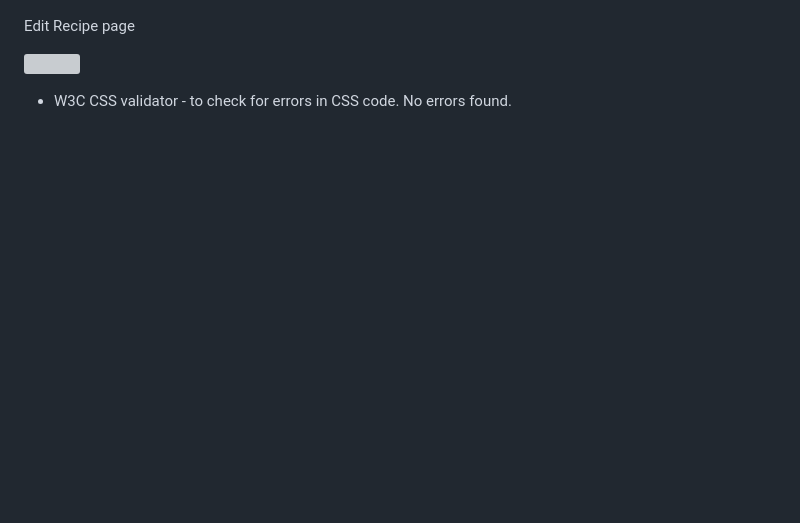
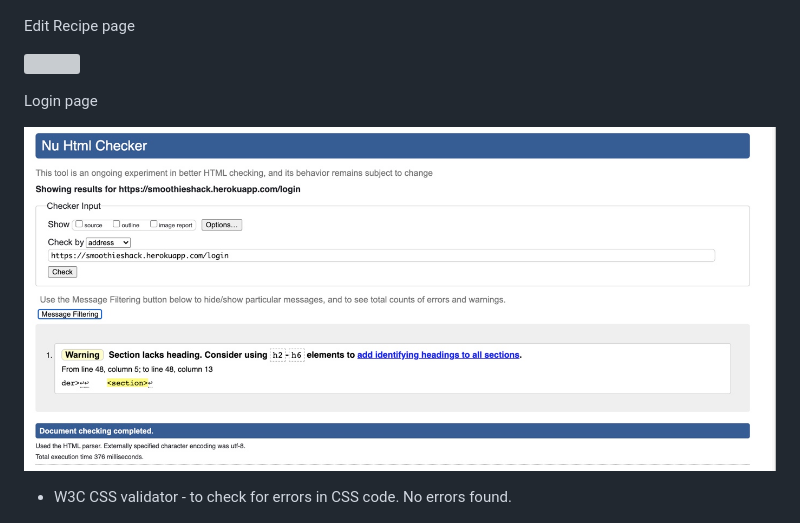
Before and after one commit to AndrewDarwin/ms3smoothieshack, a Markdown page: README.md, the part around the change. Drawn GitHub-style; pictures changed too: assets/images/htmlcodechecker-login.jpg (added); blank space fills up the shorter version; grey boxes are pictures that could not be loaded.

```diff
--- a/README.md
+++ b/README.md
@@ -182,6 +182,10 @@ Add Recipe page
 Edit Recipe page
 
 ![](assets/images/htmlcodechecker-editrecipe.jpg)
+
+Login page
+
+![](assets/images/htmlcodechecker-login.jpg)
 
 * W3C CSS validator - to check for errors in CSS code. No errors found.
 
```
Also changed, not shown: 1 other file.
